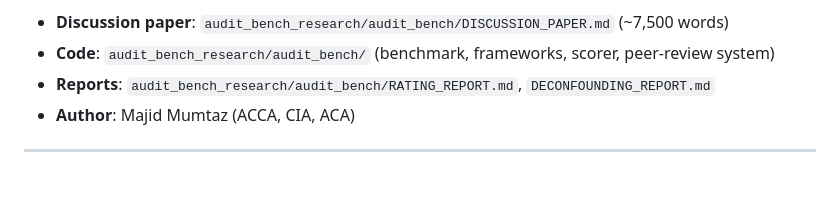
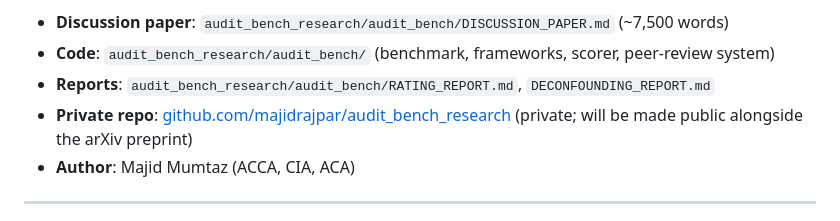
Before and after one commit to majidrajpar/portfolio_my, a Markdown page: README.md, the part around the change. GitHub-like rendering; blank space fills up the shorter version.

Commit message:
docs: add private repo link for audit_bench_research

```diff
--- a/README.md
+++ b/README.md
@@ -173,6 +173,7 @@ A benchmark comparing four multi-agent orchestration frameworks (plain-Python Bl
 - **Discussion paper**: `audit_bench_research/audit_bench/DISCUSSION_PAPER.md` (~7,500 words)
 - **Code**: `audit_bench_research/audit_bench/` (benchmark, frameworks, scorer, peer-review system)
 - **Reports**: `audit_bench_research/audit_bench/RATING_REPORT.md`, `DECONFOUNDING_REPORT.md`
+- **Private repo**: [github.com/majidrajpar/audit_bench_research](https://github.com/majidrajpar/audit_bench_research) (private; will be made public alongside the arXiv preprint)
 - **Author**: Majid Mumtaz (ACCA, CIA, ACA)
 
 ---
```
